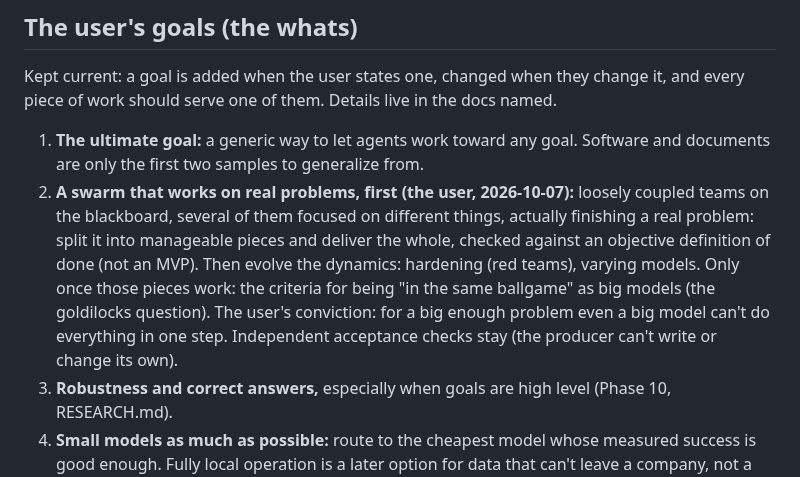
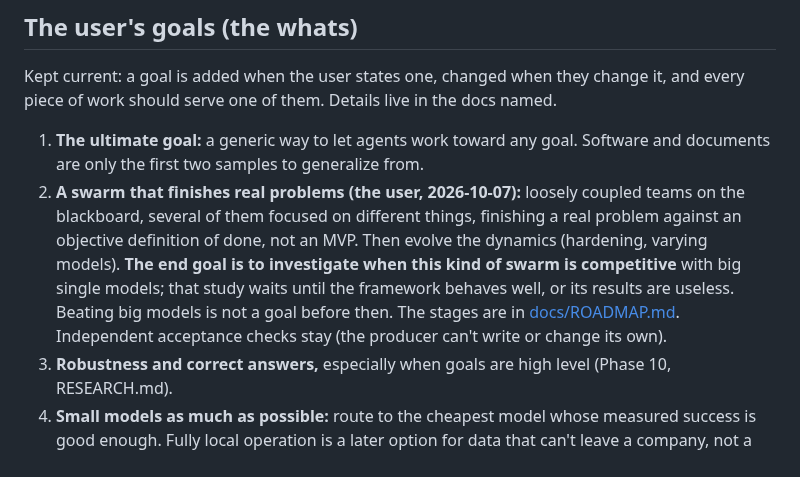
Before and after one commit to andreasatle/agentswarm, a Markdown page: COLLABORATION.md, the part around the change. Rendered like a GitHub page.

Commit message:
ROADMAP: stages from a real problem end to end to the competitiveness study, from similar projects
Co-Authored-By: Claude Opus 5.5 <noreply@anthropic.com>

```diff
--- a/COLLABORATION.md
+++ b/COLLABORATION.md
@@ -15,7 +15,7 @@ The split exists because the user's earlier projects drifted when goals and impl
 Kept current: a goal is added when the user states one, changed when they change it, and every piece of work should serve one of them. Details live in the docs named.
 
 1. **The ultimate goal:** a generic way to let agents work toward any goal. Software and documents are only the first two samples to generalize from.
-2. **A swarm that works on real problems, first (the user, 2026-10-07):** loosely coupled teams on the blackboard, several of them focused on different things, actually finishing a real problem: split it into manageable pieces and deliver the whole, checked against an objective definition of done (not an MVP). Then evolve the dynamics: hardening (red teams), varying models. Only once those pieces work: the criteria for being "in the same ballgame" as big models (the goldilocks question). The user's conviction: for a big enough problem even a big model can't do everything in one step. Independent acceptance checks stay (the producer can't write or change its own).
+2. **A swarm that finishes real problems (the user, 2026-10-07):** loosely coupled teams on the blackboard, several of them focused on different things, finishing a real problem against an objective definition of done, not an MVP. Then evolve the dynamics (hardening, varying models). **The end goal is to investigate when this kind of swarm is competitive** with big single models; that study waits until the framework behaves well, or its results are useless. Beating big models is not a goal before then. The stages are in [docs/ROADMAP.md](docs/ROADMAP.md). Independent acceptance checks stay (the producer can't write or change its own).
 3. **Robustness and correct answers,** especially when goals are high level (Phase 10, RESEARCH.md).
 4. **Small models as much as possible:** route to the cheapest model whose measured success is good enough. Fully local operation is a later option for data that can't leave a company, not a starting constraint.
 5. **Models to evaluate, in order:** Claude Haiku and gemma4-e4b; then Sonnet and Opus; then Qwen; over time all of them (phase-8-goldilocks.md).
```
Also changed, not shown: docs/ROADMAP.md (added, +46 -0 lines).
